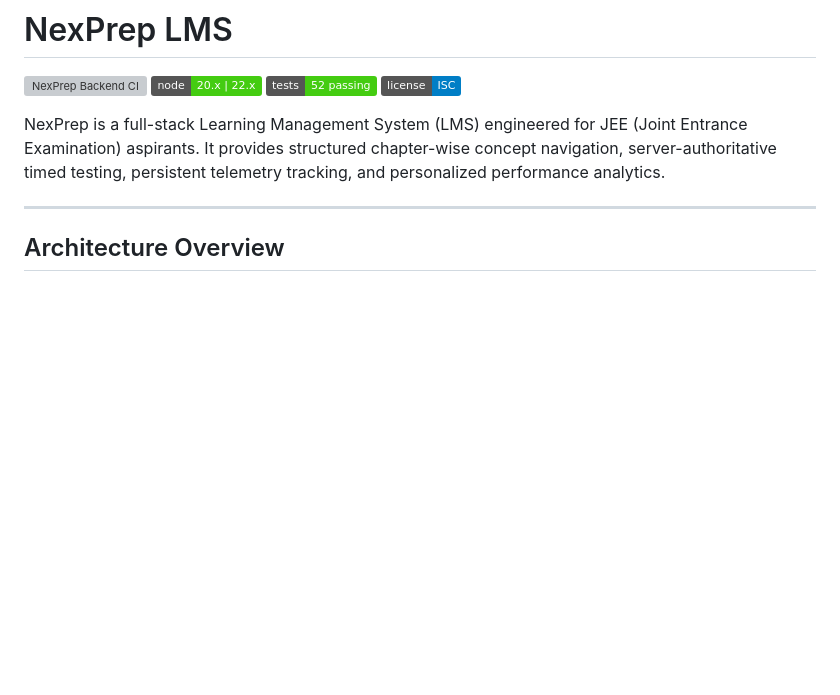
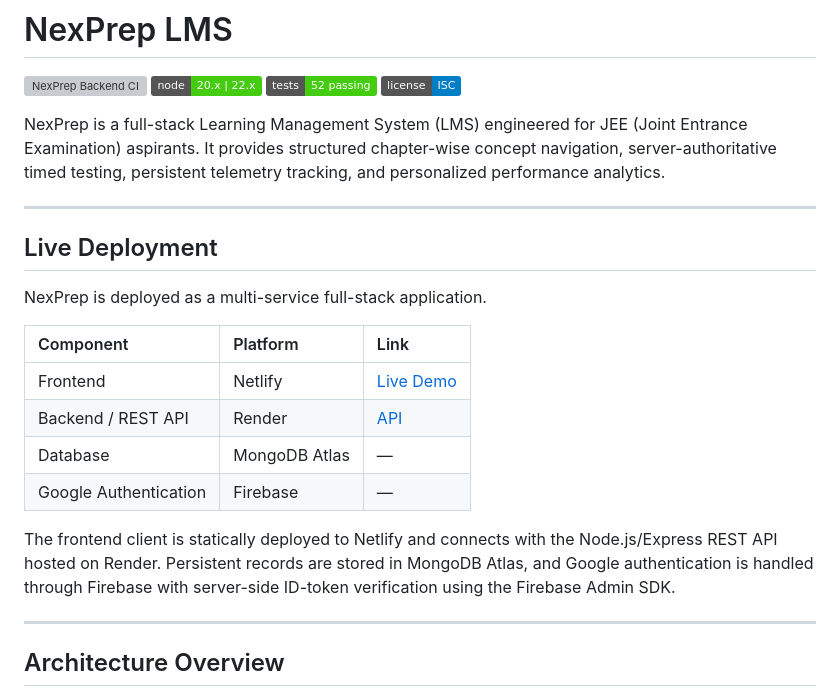
Before and after one commit to anirudh-02709/NexPrep-LMS, a Markdown page: README.md, the part around the change. Drawn GitHub-style; badges without logos; blank space fills up the shorter version; grey boxes are pictures that could not be loaded.

Commit message:
docs: add live deployment links to README

```diff
--- a/README.md
+++ b/README.md
@@ -6,6 +6,21 @@
 ![License](https://img.shields.io/badge/license-ISC-blue)
 
 NexPrep is a full-stack Learning Management System (LMS) engineered for JEE (Joint Entrance Examination) aspirants. It provides structured chapter-wise concept navigation, server-authoritative timed testing, persistent telemetry tracking, and personalized performance analytics.
+
+---
+
+## Live Deployment
+
+NexPrep is deployed as a multi-service full-stack application.
+
+| Component | Platform | Link |
+| :--- | :--- | :--- |
+| Frontend | Netlify | [Live Demo](https://precious-griffin-831939.netlify.app/) |
+| Backend / REST API | Render | [API](https://nexprep-backend.onrender.com) |
+| Database | MongoDB Atlas | — |
+| Google Authentication | Firebase | — |
+
+The frontend client is statically deployed to Netlify and connects with the Node.js/Express REST API hosted on Render. Persistent records are stored in MongoDB Atlas, and Google authentication is handled through Firebase with server-side ID-token verification using the Firebase Admin SDK.
 
 ---
 
```
